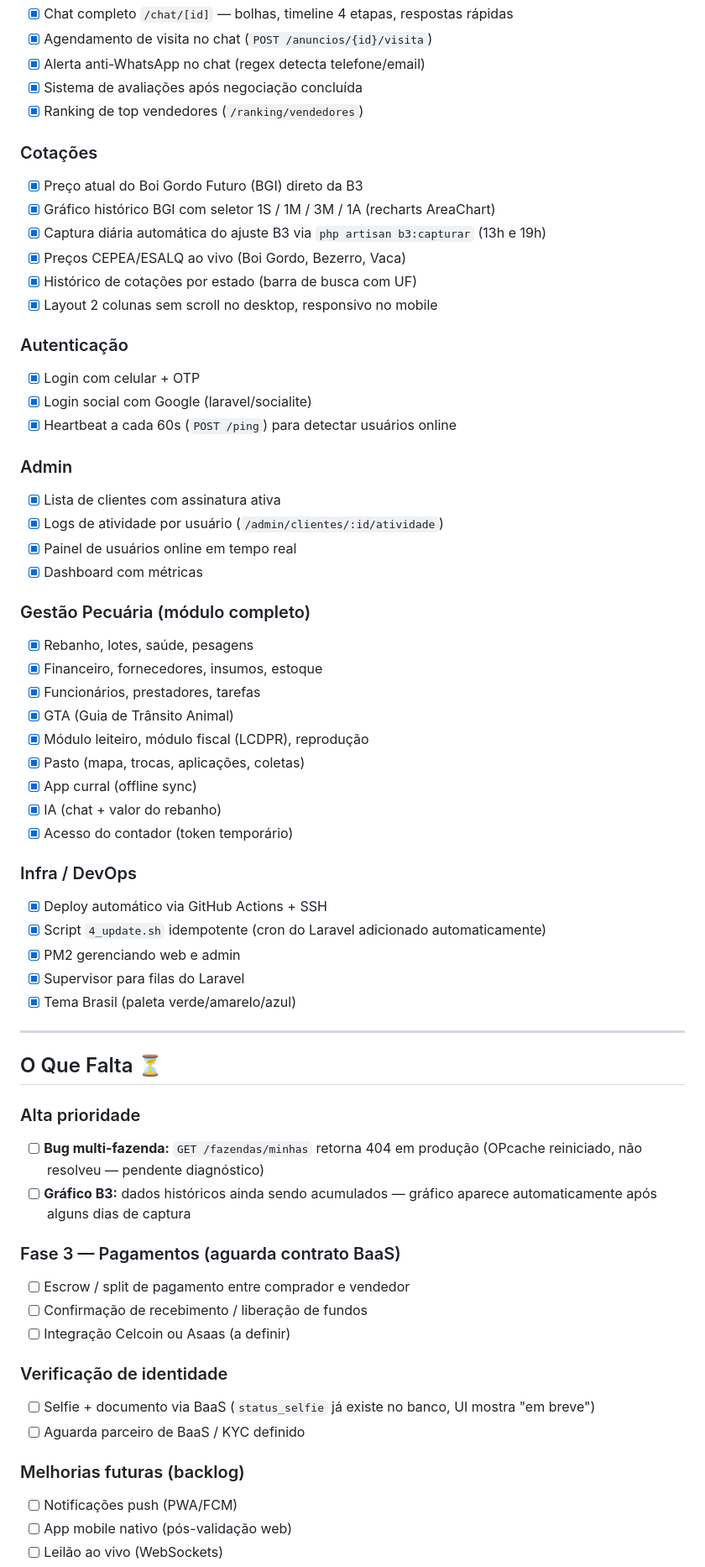
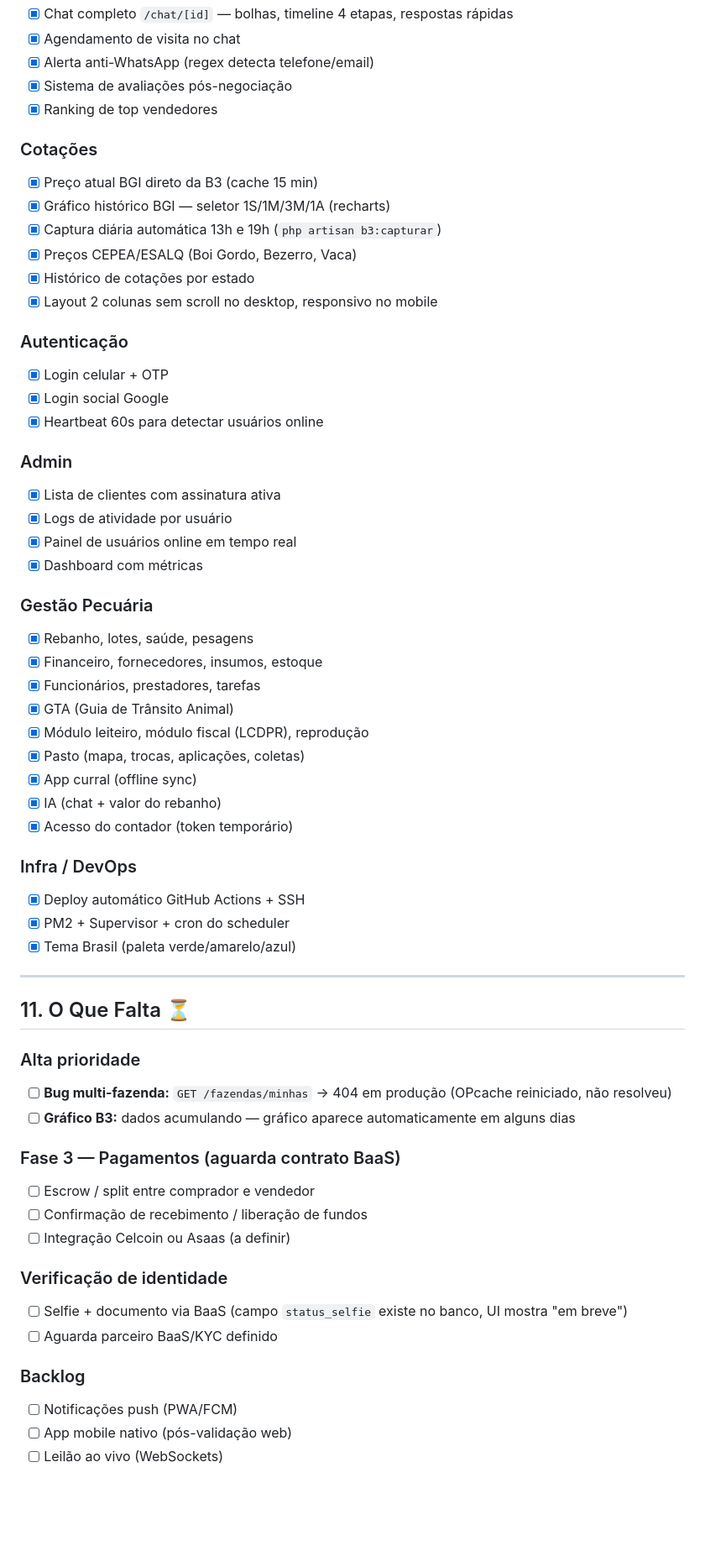
Before and after one commit to cunhaeddie-coder/bovino, a Markdown page: STATUS.md, the part around one of its changes. Shown at 84% size. Drawn GitHub-style; blank space fills up the shorter version.

```diff
--- a/STATUS.md
+++ b/STATUS.md
@@ -45,29 +187,29 @@
 - [x] Chat completo `/chat/[id]` — bolhas, timeline 4 etapas, respostas rápidas
-- [x] Agendamento de visita no chat (`POST /anuncios/{id}/visita`)
-- [x] Alerta anti-WhatsApp no chat (regex detecta telefone/email)
-- [x] Sistema de avaliações após negociação concluída
-- [x] Ranking de top vendedores (`/ranking/vendedores`)
+- [x] Agendamento de visita no chat
+- [x] Alerta anti-WhatsApp (regex detecta telefone/email)
+- [x] Sistema de avaliações pós-negociação
+- [x] Ranking de top vendedores
 
 ### Cotações
-- [x] Preço atual do Boi Gordo Futuro (BGI) direto da B3
-- [x] Gráfico histórico BGI com seletor 1S / 1M / 3M / 1A (recharts AreaChart)
-- [x] Captura diária automática do ajuste B3 via `php artisan b3:capturar` (13h e 19h)
-- [x] Preços CEPEA/ESALQ ao vivo (Boi Gordo, Bezerro, Vaca)
-- [x] Histórico de cotações por estado (barra de busca com UF)
+- [x] Preço atual BGI direto da B3 (cache 15 min)
+- [x] Gráfico histórico BGI — seletor 1S/1M/3M/1A (recharts)
+- [x] Captura diária automática 13h e 19h (`php artisan b3:capturar`)
+- [x] Preços CEPEA/ESALQ (Boi Gordo, Bezerro, Vaca)
+- [x] Histórico de cotações por estado
 - [x] Layout 2 colunas sem scroll no desktop, responsivo no mobile
 
 ### Autenticação
-- [x] Login com celular + OTP
-- [x] Login social com Google (laravel/socialite)
-- [x] Heartbeat a cada 60s (`POST /ping`) para detectar usuários online
+- [x] Login celular + OTP
+- [x] Login social Google
+- [x] Heartbeat 60s para detectar usuários online
 
 ### Admin
 - [x] Lista de clientes com assinatura ativa
-- [x] Logs de atividade por usuário (`/admin/clientes/:id/atividade`)
+- [x] Logs de atividade por usuário
 - [x] Painel de usuários online em tempo real
 - [x] Dashboard com métricas
 
-### Gestão Pecuária (módulo completo)
+### Gestão Pecuária
 - [x] Rebanho, lotes, saúde, pesagens
 - [x] Financeiro, fornecedores, insumos, estoque
 - [x] Funcionários, prestadores, tarefas
@@ -79,30 +221,28 @@
 - [x] Acesso do contador (token temporário)
 
 ### Infra / DevOps
-- [x] Deploy automático via GitHub Actions + SSH
-- [x] Script `4_update.sh` idempotente (cron do Laravel adicionado automaticamente)
-- [x] PM2 gerenciando web e admin
-- [x] Supervisor para filas do Laravel
+- [x] Deploy automático GitHub Actions + SSH
+- [x] PM2 + Supervisor + cron do scheduler
 - [x] Tema Brasil (paleta verde/amarelo/azul)
 
 ---
 
-## O Que Falta ⏳
+## 11. O Que Falta ⏳
 
 ### Alta prioridade
-- [ ] **Bug multi-fazenda:** `GET /fazendas/minhas` retorna 404 em produção (OPcache reiniciado, não resolveu — pendente diagnóstico)
-- [ ] **Gráfico B3:** dados históricos ainda sendo acumulados — gráfico aparece automaticamente após alguns dias de captura
+- [ ] **Bug multi-fazenda:** `GET /fazendas/minhas` → 404 em produção (OPcache reiniciado, não resolveu)
+- [ ] **Gráfico B3:** dados acumulando — gráfico aparece automaticamente em alguns dias
 
 ### Fase 3 — Pagamentos (aguarda contrato BaaS)
-- [ ] Escrow / split de pagamento entre comprador e vendedor
+- [ ] Escrow / split entre comprador e vendedor
 - [ ] Confirmação de recebimento / liberação de fundos
 - [ ] Integração Celcoin ou Asaas (a definir)
 
 ### Verificação de identidade
-- [ ] Selfie + documento via BaaS (`status_selfie` já existe no banco, UI mostra "em breve")
-- [ ] Aguarda parceiro de BaaS / KYC definido
+- [ ] Selfie + documento via BaaS (campo `status_selfie` existe no banco, UI mostra "em breve")
+- [ ] Aguarda parceiro BaaS/KYC definido
 
-### Melhorias futuras (backlog)
+### Backlog
 - [ ] Notificações push (PWA/FCM)
 - [ ] App mobile nativo (pós-validação web)
 - [ ] Leilão ao vivo (WebSockets)
```
Also changed, not shown: other parts of STATUS.md (+215 -38 lines).
